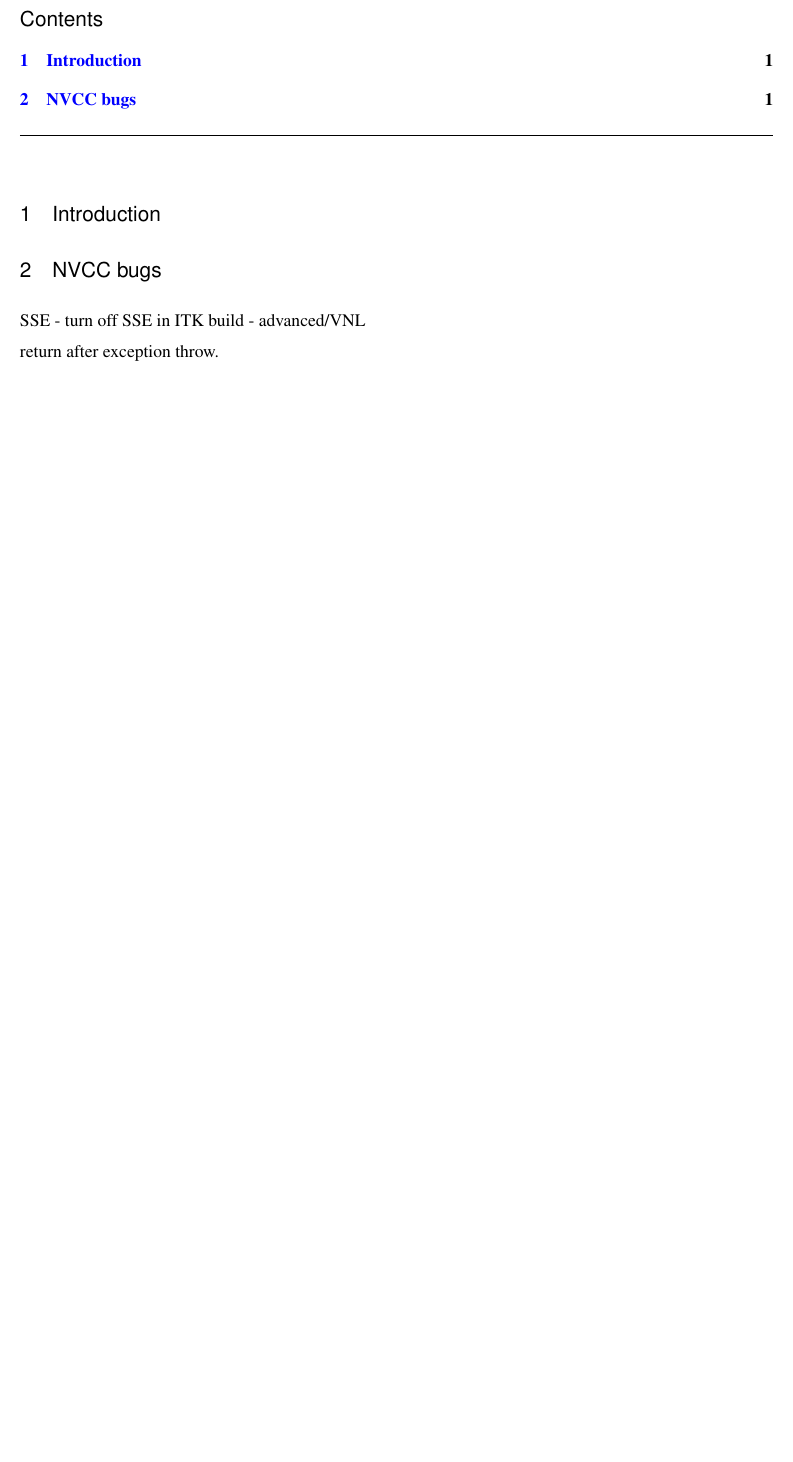
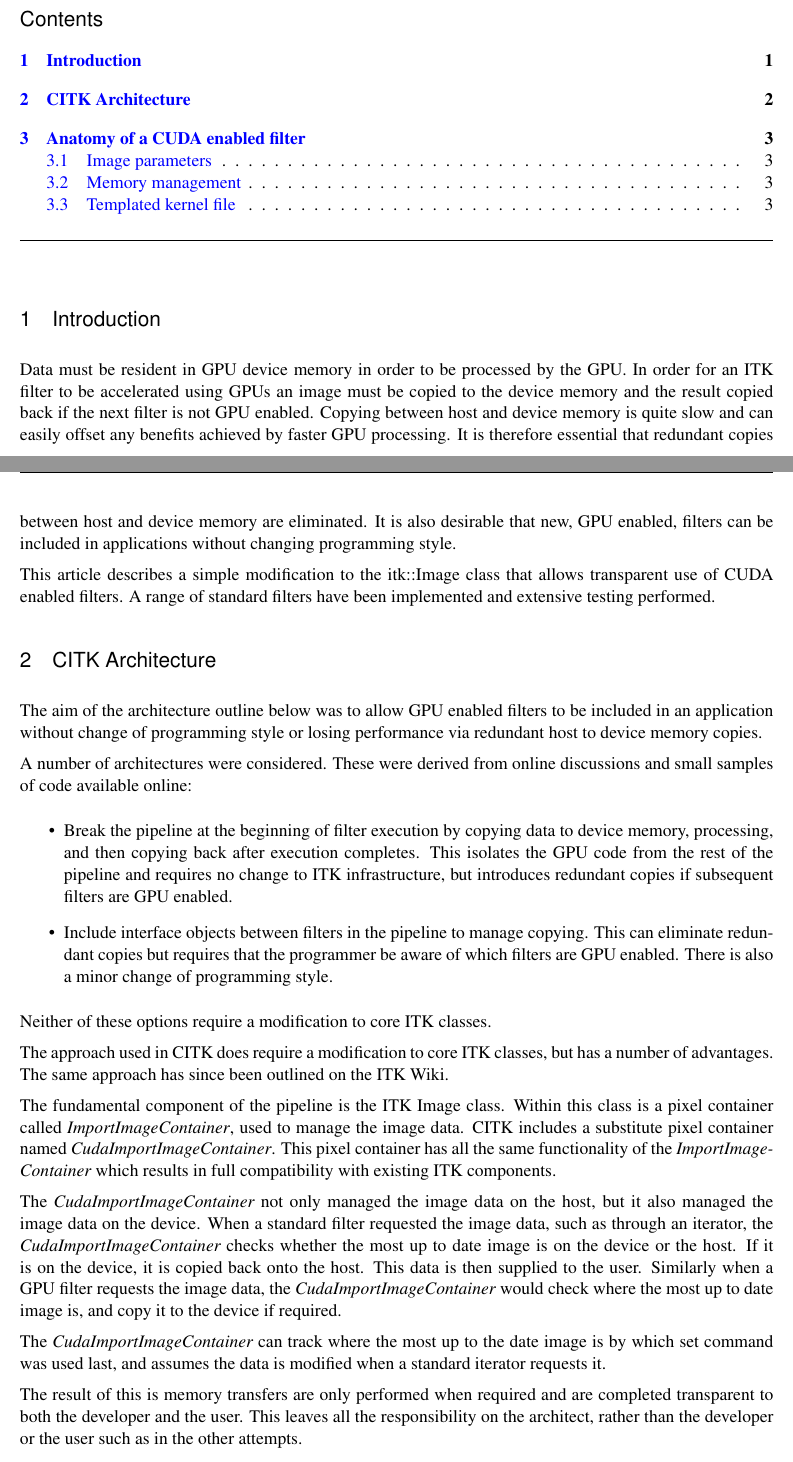
Before and after one commit to AbdelkhalekBakkari/cuda-insight-toolkit, a LaTeX document (article/Article.tex): part of the page before the commit and two parts of pages 1 and 2 of 3 after it, the two joined at a grey line, cut so that both start at the same text, the shorter picture padded with empty space. Compiled offline with pdfLaTeX; a LaTeX package or settings file that is missing is left out.

Commit message:
Article update

```diff
--- a/article/Article.tex
+++ b/article/Article.tex
@@ -41,8 +41,9 @@ colorlinks,linkcolor={blue},citecolor={blue},urlcolor={blue},
 
 % At minimum, give your name and an email address.  You can include a
 % snail-mail address if you like.
-\author{Richard Beare}
-\authoraddress{Richard.Beare@med.monash.edu.au\\Department of Medicine\\Monash University\\Melbourne\\Australia}
+\author{Richard Beare{$^1$}, Daniel Micevski, Chris Share\\Luke Parkinson, Phillip Ward, Mike Kuiper{$^2$}}
+\authoraddress{{$^1$}Richard.Beare@monash.edu, Monash University, Melbourne, Australia\\
+{$^2$}mike@vpac.org, Victorian Partnership for Advanced Computing, Melbourne, Australia.}
 
 \begin{document}
 \maketitle
@@ -59,10 +68,68 @@ colorlinks,linkcolor={blue},citecolor={blue},urlcolor={blue},
 \tableofcontents
 
 \section{Introduction}
+Data must be resident in GPU device memory in order to be processed by
+the GPU. In order for an ITK filter to be accelerated using GPUs an
+image must be copied to the device memory and the result copied back
+if the next filter is not GPU enabled. Copying between host and device
+memory is quite slow and can easily offset any benefits achieved by
+faster GPU processing. It is therefore essential that redundant copies
+between host and device memory are eliminated. It is also desirable
+that new, GPU enabled, filters can be included in applications without
+changing programming style.
 
-\section{NVCC bugs}
+This article describes a simple modification to the itk::Image class
+that allows transparent use of CUDA enabled filters. A range of
+standard filters have been implemented and extensive testing
+performed.
 
-SSE - turn off SSE in ITK build - advanced/VNL
+\section{CITK Architecture}
+The aim of the architecture outline below was to allow GPU enabled
+filters to be included in an application without change of programming
+style or losing performance via redundant host to device memory copies.
 
-return after exception throw.
+A number of architectures were considered. These were derived from online discussions and small samples of code available online:
+\begin{itemize}
+\item Break the pipeline at the beginning of filter execution by
+  copying data to device memory, processing, and then copying back
+  after execution completes. This isolates the GPU code from the rest
+  of the pipeline and requires no change to ITK infrastructure, but
+  introduces redundant copies if subsequent filters are GPU enabled.
+\item Include interface objects between filters in the pipeline to
+  manage copying. This can eliminate redundant copies but requires
+  that the programmer be aware of which filters are GPU enabled. There
+  is also a minor change of programming style.
+\end{itemize}
 
+Neither of these options require a modification to core ITK classes.
+
+The approach used in CITK does require a modification to core ITK
+classes, but has a number of advantages. The same approach has since
+been outlined on the ITK Wiki.
+
+The fundamental component of the pipeline is the ITK Image
+class. Within this class is a pixel container called {\em
+  ImportImageContainer}, used to manage the image data. CITK includes
+a substitute pixel container named {\em
+  CudaImportImageContainer}. This pixel container has all the same
+functionality of the {\em ImportImageContainer} which results in full
+compatibility with existing ITK components.
+
+The {\em CudaImportImageContainer} not only managed the image data on
+the host, but it also managed the image data on the device. When a
+standard filter requested the image data, such as through an iterator,
+the {\em CudaImportImageContainer} checks whether the most up to date
+image is on the device or the host. If it is on the device, it is
+copied back onto the host. This data is then supplied to the
+user. Similarly when a GPU filter requests the image data, the {\em
+  CudaImportImageContainer} would check where the most up to date
+image is, and copy it to the device if required.
+
+The {\em CudaImportImageContainer} can track where the most up to the
+date image is by which set command was used last, and assumes the data
+is modified when a standard iterator requests it.
+
+The result of this is memory transfers are only performed when
+required and are completed transparent to both the developer and the
+user. This leaves all the responsibility on the architect, rather than
+the developer or the user such as in the other attempts.
@@ -68,0 +143 @@ return after exception throw.
+\subsection{Memory management}
```
Also changed, not shown: article/Article.tex (40 more changed lines).
